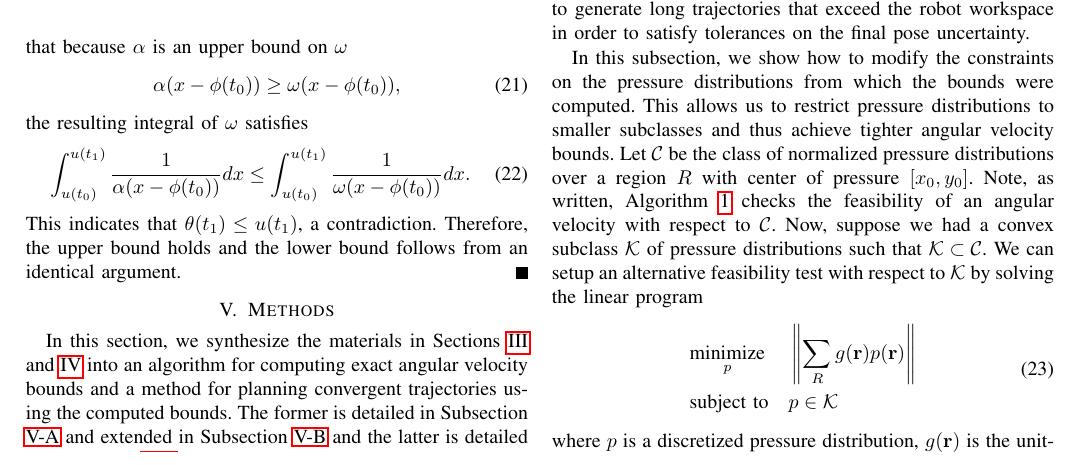
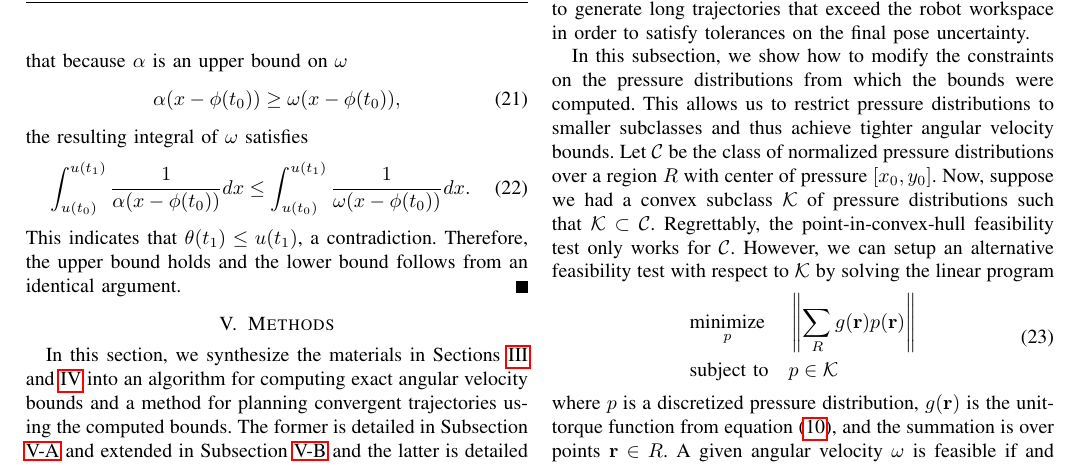
Before and after one commit to ehuang3/robotic_pulling, a LaTeX paper (tex/RSS2017_CameraReady.tex): part of page 5 of 8, cut so that both start at the same text. Compiled offline with pdfLaTeX.

Commit message:
tex: Minor edits

```diff
--- a/tex/RSS2017_CameraReady.tex
+++ b/tex/RSS2017_CameraReady.tex
@@ -1153,11 +1153,14 @@ pressure distributions from which the bounds were computed. This
 allows us to restrict pressure distributions to smaller subclasses and
 thus achieve tighter angular velocity bounds. Let $\mathcal{C}$ be the
 class of normalized pressure distributions over a region $R$ with
-center of pressure $[x_0, y_0]$. Note, as written, Algorithm
-\ref{alg:angular-velocity-bounds} checks the feasibility of an angular
-velocity with respect to $\mathcal{C}$. Now, suppose we had a convex
-subclass $\mathcal{K}$ of pressure distributions such that
-$\mathcal{K} \subset \mathcal{C}$. We can setup an alternative
+center of pressure $[x_0, y_0]$.
+% Note, as written, Algorithm
+% \ref{alg:angular-velocity-bounds} checks the feasibility of an angular
+% velocity with respect to $\mathcal{C}$.
+Now, suppose we had a convex subclass $\mathcal{K}$ of pressure
+distributions such that $\mathcal{K} \subset
+\mathcal{C}$. Regrettably, the point-in-convex-hull feasibility test
+only works for $\mathcal{C}$. However, we can setup an alternative
 feasibility test with respect to $\mathcal{K}$ by solving the linear
 program
 \begin{equation}
```
